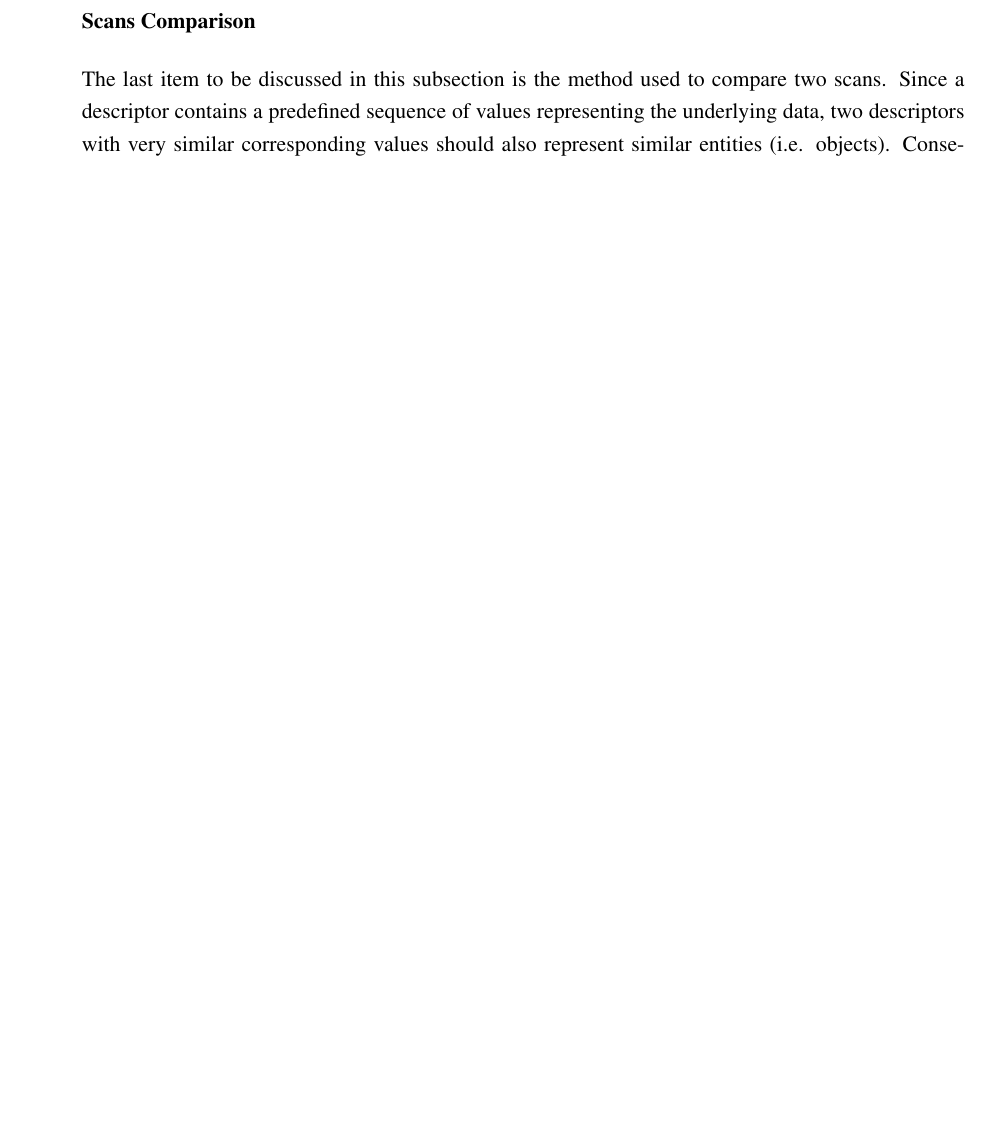
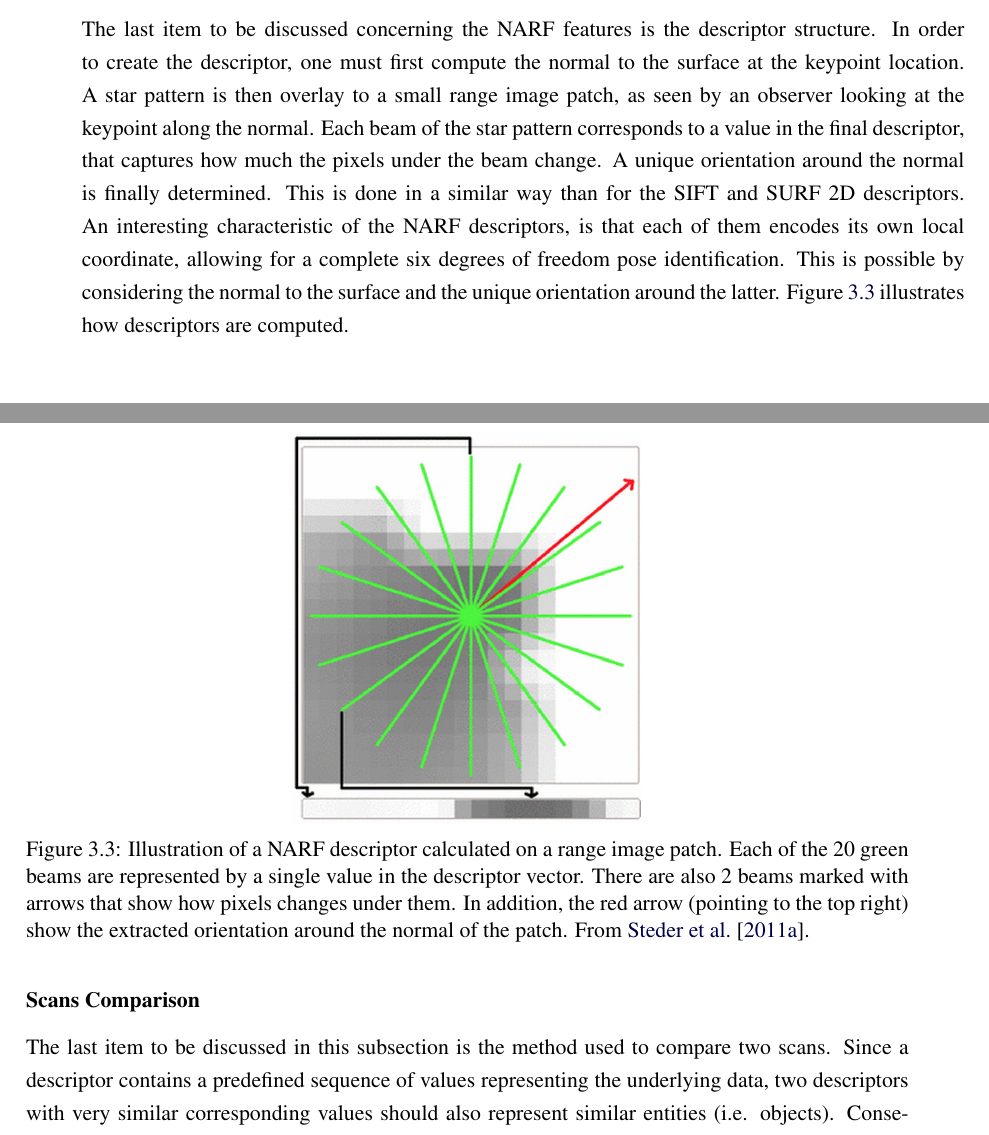
Before and after one commit to smichaud/ThesisMaster, a LaTeX thesis (Thesis/907192552.tex, which reads Thesis/tex/chap_slam/algorithm.tex): part of page 43 of 60 before the commit and two parts of pages 43 and 44 of 60 after it, the two joined at a grey line, cut at the place of the change, the shorter picture padded with empty space. Compiled offline with pdfLaTeX.

Commit message:
just added a small description and figure for NARF descriptors

```diff
--- a/Thesis/tex/chap_slam/algorithm.tex
+++ b/Thesis/tex/chap_slam/algorithm.tex
@@ -58,6 +58,16 @@ The converted scans have a dense and uniform representation that can be advantag
     \caption{Example of a partial range image \protect\subref{fig:range_edge} and the corresponding point cloud \protect\subref{fig:pointcloud_edge}. The red rectangle highlight a region of the environment where, from the robot point of view, a lamp post partially occludes the building wall. In the point cloud, this configuration leads to edges on both the lamp post boundary and the wall itself. In reality, the information contained in this scan does not allow to know what is behind the post and the edges of the wall are most likely only caused by occlusion. In contrary, the range image is built taking into account the position of the sensor, thus allowing to consider only the boundary of the lamp post as edges and ignoring edges on the wall.}
     \label{fig:chap_slam_edges}
 \end{figure}
+
+The last item to be discussed concerning the NARF features is the descriptor structure. In order to create the descriptor, one must first compute the normal to the surface at the keypoint location. A star pattern is then overlay to a small range image patch, as seen by an observer looking at the keypoint along the normal. Each beam of the star pattern corresponds to a value in the final descriptor, that captures how much the pixels under the beam change. A unique orientation around the normal is finally determined. This is done in a similar way than for the SIFT and  SURF \gls*{2d} descriptors. An interesting characteristic of the NARF descriptors, is that each of them encodes its own local coordinate, allowing for a complete six degrees of freedom pose identification. This is possible by considering the normal to the surface and the unique orientation around the latter. Figure~\ref{fig:narf_descriptor} illustrates how descriptors are computed.
+
+\begin{figure}[H]
+    \centering
+    \includegraphics[width=0.4\linewidth]{img/chap_slam/narf.png}
+    \caption{Illustration of a NARF descriptor calculated on a range image patch. Each of the 20 green beams are represented by a single value in the descriptor vector. There are also 2 beams marked with arrows that show how pixels changes under them. In addition, the red arrow (pointing to the top right) show the extracted orientation around the normal of the patch. From~\cite{Steder2011a}.}
+    \label{fig:narf_descriptor}
+\end{figure}
+
 
 \subsubsection{Scans Comparison}
 \label{ssub:scans_comparison}
```
Also changed, not shown: Thesis/img/chap_slam/narf.png (added), Thesis/tex/chap_slam/algorithm.tex (6 more changed lines).
